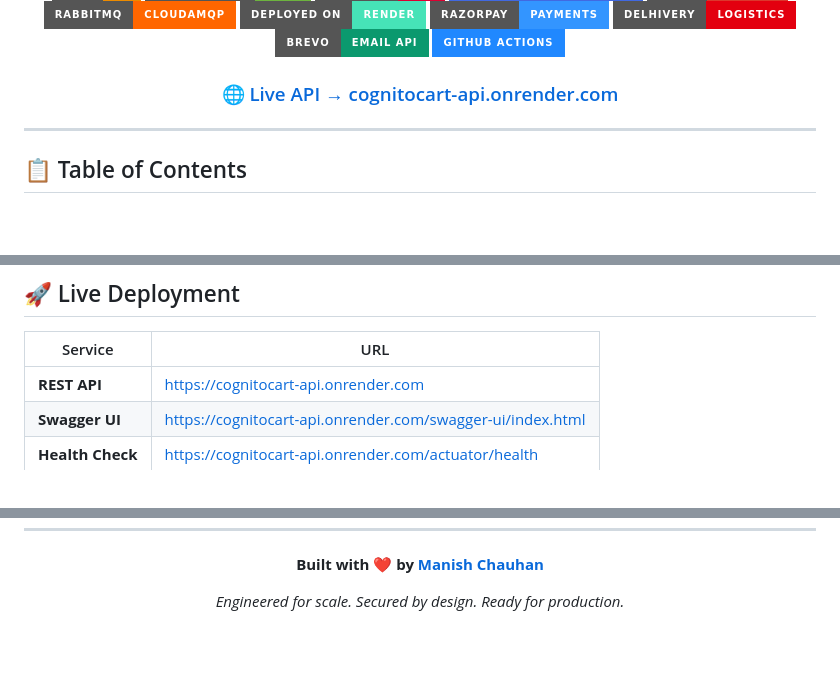
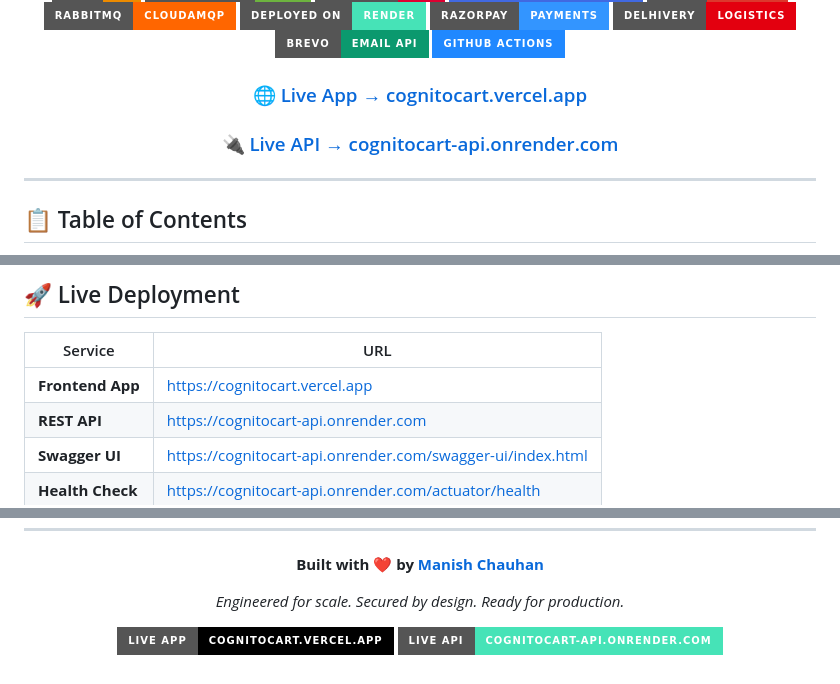
Before and after one commit to manish5200/CognitoCart, a Markdown page: README.md, 3 parts joined by grey strips. GitHub-like rendering; badges without logos; blank space fills up the shorter version.

```diff
--- a/README.md
+++ b/README.md
@@ -18,7 +18,8 @@
 [![Brevo](https://img.shields.io/badge/Brevo-Email%20API-0B996E?style=for-the-badge)](https://brevo.com/)
 [![GitHub Actions](https://img.shields.io/badge/GitHub_Actions-2088FF?style=for-the-badge&logo=github-actions&logoColor=white)](https://github.com/features/actions)
 
-### 🌐 [Live API → cognitocart-api.onrender.com](https://cognitocart-api.onrender.com/swagger-ui/index.html)
+### 🌐 [Live App → cognitocart.vercel.app](https://cognitocart.vercel.app/)
+### 🔌 [Live API → cognitocart-api.onrender.com](https://cognitocart-api.onrender.com/swagger-ui/index.html)
 
 </div>
 
@@ -48,6 +49,7 @@
 
 | Service | URL |
 |---|---|
+| **Frontend App** | https://cognitocart.vercel.app |
 | **REST API** | https://cognitocart-api.onrender.com |
 | **Swagger UI** | https://cognitocart-api.onrender.com/swagger-ui/index.html |
 | **Health Check** | https://cognitocart-api.onrender.com/actuator/health |
@@ -1520,4 +1522,7 @@ http://localhost:8080/actuator/prometheus
 
 *Engineered for scale. Secured by design. Ready for production.*
 
+[![Live App](https://img.shields.io/badge/Live%20App-cognitocart.vercel.app-000000?style=for-the-badge&logo=vercel&logoColor=white)](https://cognitocart.vercel.app/)
+[![Live API](https://img.shields.io/badge/Live%20API-cognitocart--api.onrender.com-46E3B7?style=for-the-badge&logo=render&logoColor=white)](https://cognitocart-api.onrender.com/swagger-ui/index.html)
+
 </div>
```
Also changed, not shown: other parts of README.md (+1 -1 lines).
